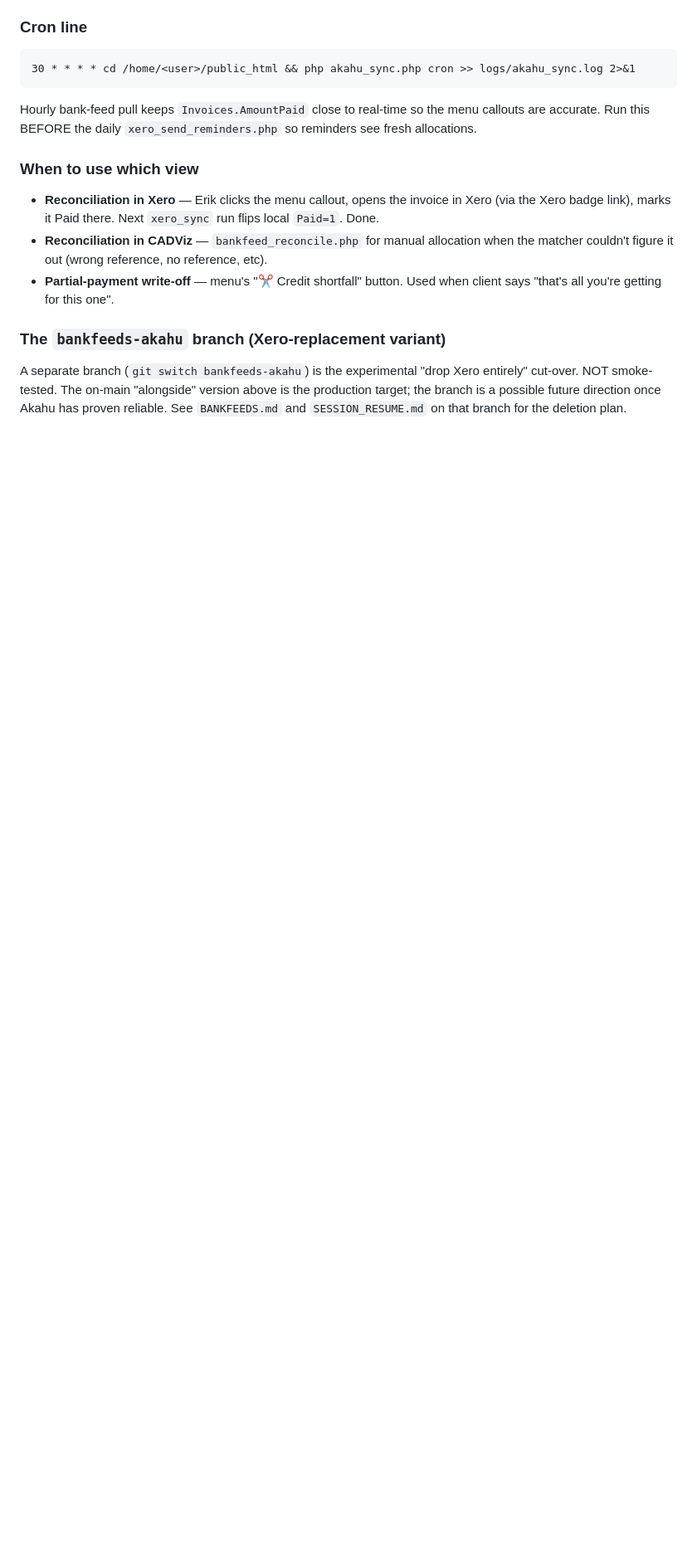
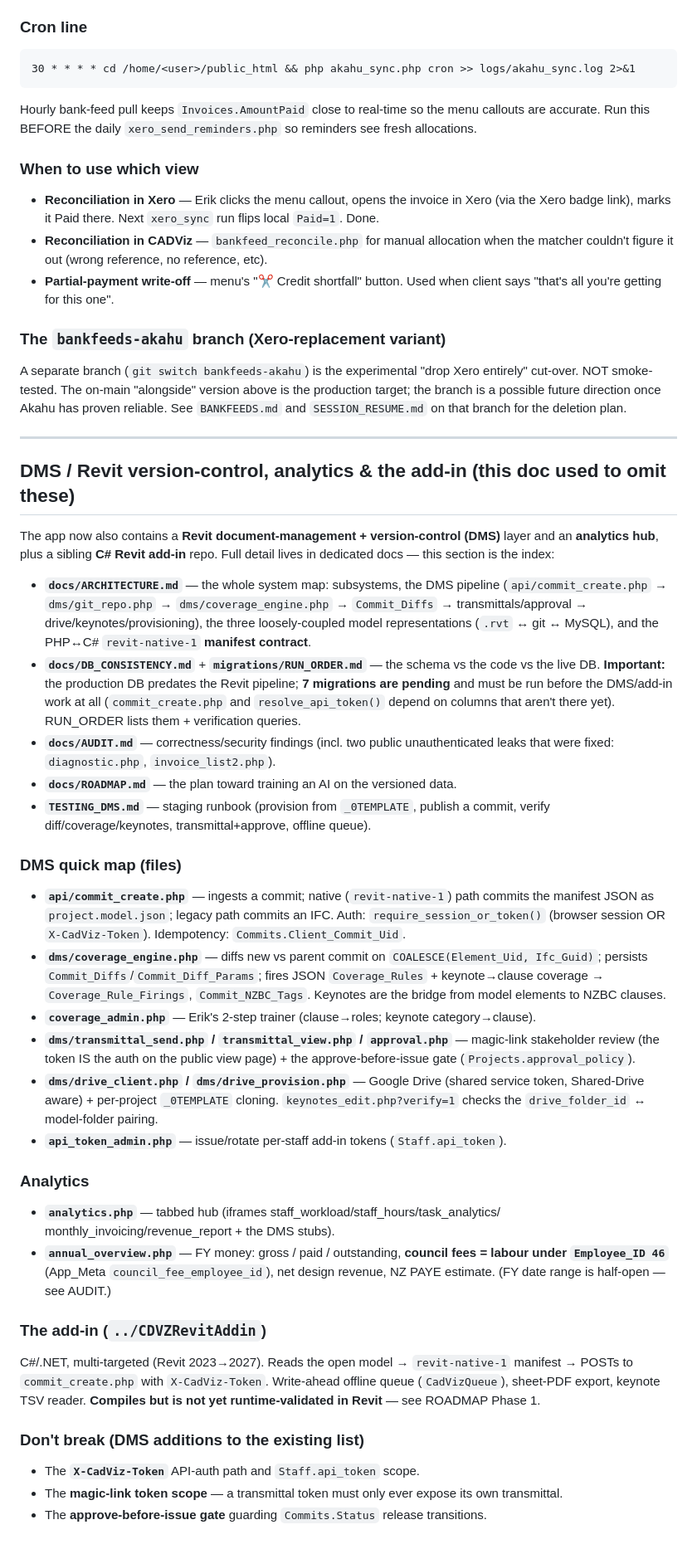
Before and after one commit to Jaibadon/CDVZWebsite, a Markdown page: overview.md, the part around the change. Shown at 83% size. Drawn GitHub-style; blank space fills up the shorter version.

Commit message:
docs(overview): de-stale — index the DMS, analytics, provisioning, add-in
overview.md explicitly omitted the DMS layer. Added an index section pointing
to the new docs (ARCHITECTURE / DB_CONSISTENCY / RUN_ORDER / AUDIT / ROADMAP /
TESTING_DMS), a DMS file quick-map, the analytics + add-in summaries, and the
DMS additions to the "don't break" list (X-CadViz-Token, magic-link scope,
approve-before-issue gate).

Co-Authored-By: Claude Opus 4.8 <noreply@anthropic.com>

```diff
--- a/overview.md
+++ b/overview.md
@@ -386,3 +386,64 @@ Hourly bank-feed pull keeps `Invoices.AmountPaid` close to real-time so the menu
 
 ### The `bankfeeds-akahu` branch (Xero-replacement variant)
 A separate branch (`git switch bankfeeds-akahu`) is the experimental "drop Xero entirely" cut-over. NOT smoke-tested. The on-main "alongside" version above is the production target; the branch is a possible future direction once Akahu has proven reliable. See `BANKFEEDS.md` and `SESSION_RESUME.md` on that branch for the deletion plan.
+
+---
+
+## DMS / Revit version-control, analytics & the add-in (this doc used to omit these)
+
+The app now also contains a **Revit document-management + version-control (DMS)**
+layer and an **analytics hub**, plus a sibling **C# Revit add-in** repo. Full
+detail lives in dedicated docs — this section is the index:
+
+- **`docs/ARCHITECTURE.md`** — the whole system map: subsystems, the DMS pipeline
+  (`api/commit_create.php` → `dms/git_repo.php` → `dms/coverage_engine.php` →
+  `Commit_Diffs` → transmittals/approval → drive/keynotes/provisioning), the
+  three loosely-coupled model representations (`.rvt` ↔ git ↔ MySQL), and the
+  PHP↔C# `revit-native-1` **manifest contract**.
+- **`docs/DB_CONSISTENCY.md`** + **`migrations/RUN_ORDER.md`** — the schema vs the
+  code vs the live DB. **Important:** the production DB predates the Revit
+  pipeline; **7 migrations are pending** and must be run before the DMS/add-in
+  work at all (`commit_create.php` and `resolve_api_token()` depend on columns
+  that aren't there yet). RUN_ORDER lists them + verification queries.
+- **`docs/AUDIT.md`** — correctness/security findings (incl. two public
+  unauthenticated leaks that were fixed: `diagnostic.php`, `invoice_list2.php`).
+- **`docs/ROADMAP.md`** — the plan toward training an AI on the versioned data.
+- **`TESTING_DMS.md`** — staging runbook (provision from `_0TEMPLATE`, publish a
+  commit, verify diff/coverage/keynotes, transmittal+approve, offline queue).
+
+### DMS quick map (files)
+- **`api/commit_create.php`** — ingests a commit; native (`revit-native-1`) path
+  commits the manifest JSON as `project.model.json`; legacy path commits an IFC.
+  Auth: `require_session_or_token()` (browser session OR `X-CadViz-Token`).
+  Idempotency: `Commits.Client_Commit_Uid`.
+- **`dms/coverage_engine.php`** — diffs new vs parent commit on
+  `COALESCE(Element_Uid, Ifc_Guid)`; persists `Commit_Diffs`/`Commit_Diff_Params`;
+  fires JSON `Coverage_Rules` + keynote→clause coverage → `Coverage_Rule_Firings`,
+  `Commit_NZBC_Tags`. Keynotes are the bridge from model elements to NZBC clauses.
+- **`coverage_admin.php`** — Erik's 2-step trainer (clause→roles; keynote category→clause).
+- **`dms/transmittal_send.php` / `transmittal_view.php` / `approval.php`** — magic-link
+  stakeholder review (the token IS the auth on the public view page) + the
+  approve-before-issue gate (`Projects.approval_policy`).
+- **`dms/drive_client.php` / `dms/drive_provision.php`** — Google Drive (shared
+  service token, Shared-Drive aware) + per-project `_0TEMPLATE` cloning.
+  `keynotes_edit.php?verify=1` checks the `drive_folder_id` ↔ model-folder pairing.
+- **`api_token_admin.php`** — issue/rotate per-staff add-in tokens (`Staff.api_token`).
+
+### Analytics
+- **`analytics.php`** — tabbed hub (iframes staff_workload/staff_hours/task_analytics/
+  monthly_invoicing/revenue_report + the DMS stubs).
+- **`annual_overview.php`** — FY money: gross / paid / outstanding, **council fees =
+  labour under `Employee_ID 46`** (App_Meta `council_fee_employee_id`), net design
+  revenue, NZ PAYE estimate. (FY date range is half-open — see AUDIT.)
+
+### The add-in (`../CDVZRevitAddin`)
+C#/.NET, multi-targeted (Revit 2023→2027). Reads the open model →
+`revit-native-1` manifest → POSTs to `commit_create.php` with `X-CadViz-Token`.
+Write-ahead offline queue (`CadVizQueue`), sheet-PDF export, keynote TSV reader.
+**Compiles but is not yet runtime-validated in Revit** — see ROADMAP Phase 1.
+
+### Don't break (DMS additions to the existing list)
+- The **`X-CadViz-Token`** API-auth path and `Staff.api_token` scope.
+- The **magic-link token scope** — a transmittal token must only ever expose its
+  own transmittal.
+- The **approve-before-issue gate** guarding `Commits.Status` release transitions.
```
